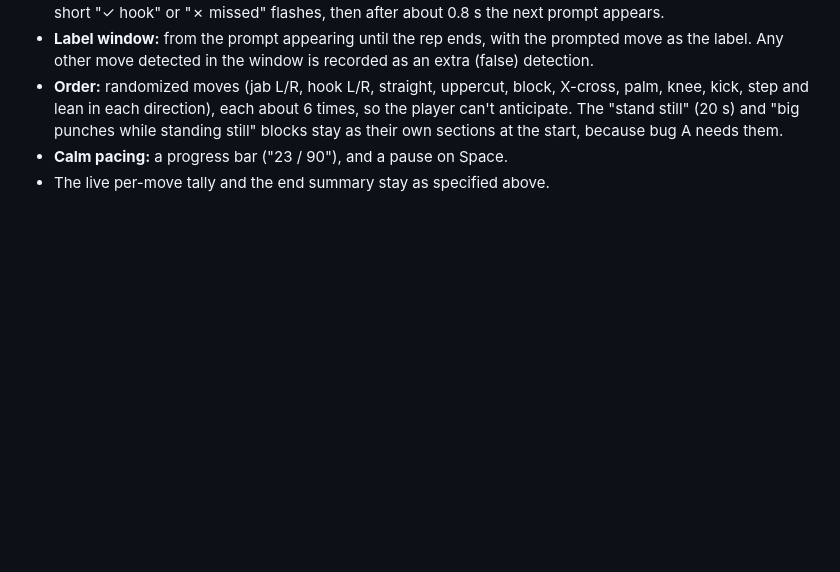
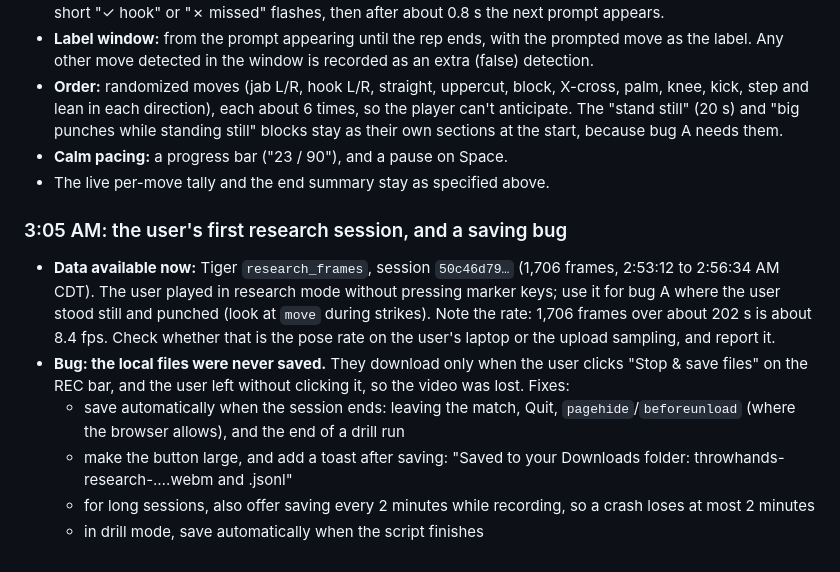
Before and after one commit to AndrewYin04/brawlcam, a Markdown page: REVIEW.md, the part around the change. Drawn GitHub-style; blank space fills up the shorter version.

Commit message:
Planner review: user's research session id; research files not auto-saved

```diff
--- a/REVIEW.md
+++ b/REVIEW.md
@@ -431,3 +431,11 @@ Make the drills **prompt-by-prompt** instead of reps on a beat:
 - **Order:** randomized moves (jab L/R, hook L/R, straight, uppercut, block, X-cross, palm, knee, kick, step and lean in each direction), each about 6 times, so the player can't anticipate. The "stand still" (20 s) and "big punches while standing still" blocks stay as their own sections at the start, because bug A needs them.
 - **Calm pacing:** a progress bar ("23 / 90"), and a pause on Space.
 - The live per-move tally and the end summary stay as specified above.
+
+### 3:05 AM: the user's first research session, and a saving bug
+- **Data available now:** Tiger `research_frames`, session `50c46d79…` (1,706 frames, 2:53:12 to 2:56:34 AM CDT). The user played in research mode without pressing marker keys; use it for bug A where the user stood still and punched (look at `move` during strikes). Note the rate: 1,706 frames over about 202 s is about 8.4 fps. Check whether that is the pose rate on the user's laptop or the upload sampling, and report it.
+- **Bug: the local files were never saved.** They download only when the user clicks "Stop & save files" on the REC bar, and the user left without clicking it, so the video was lost. Fixes:
+  - save automatically when the session ends: leaving the match, Quit, `pagehide`/`beforeunload` (where the browser allows), and the end of a drill run
+  - make the button large, and add a toast after saving: "Saved to your Downloads folder: throwhands-research-….webm and .jsonl"
+  - for long sessions, also offer saving every 2 minutes while recording, so a crash loses at most 2 minutes
+  - in drill mode, save automatically when the script finishes
```
